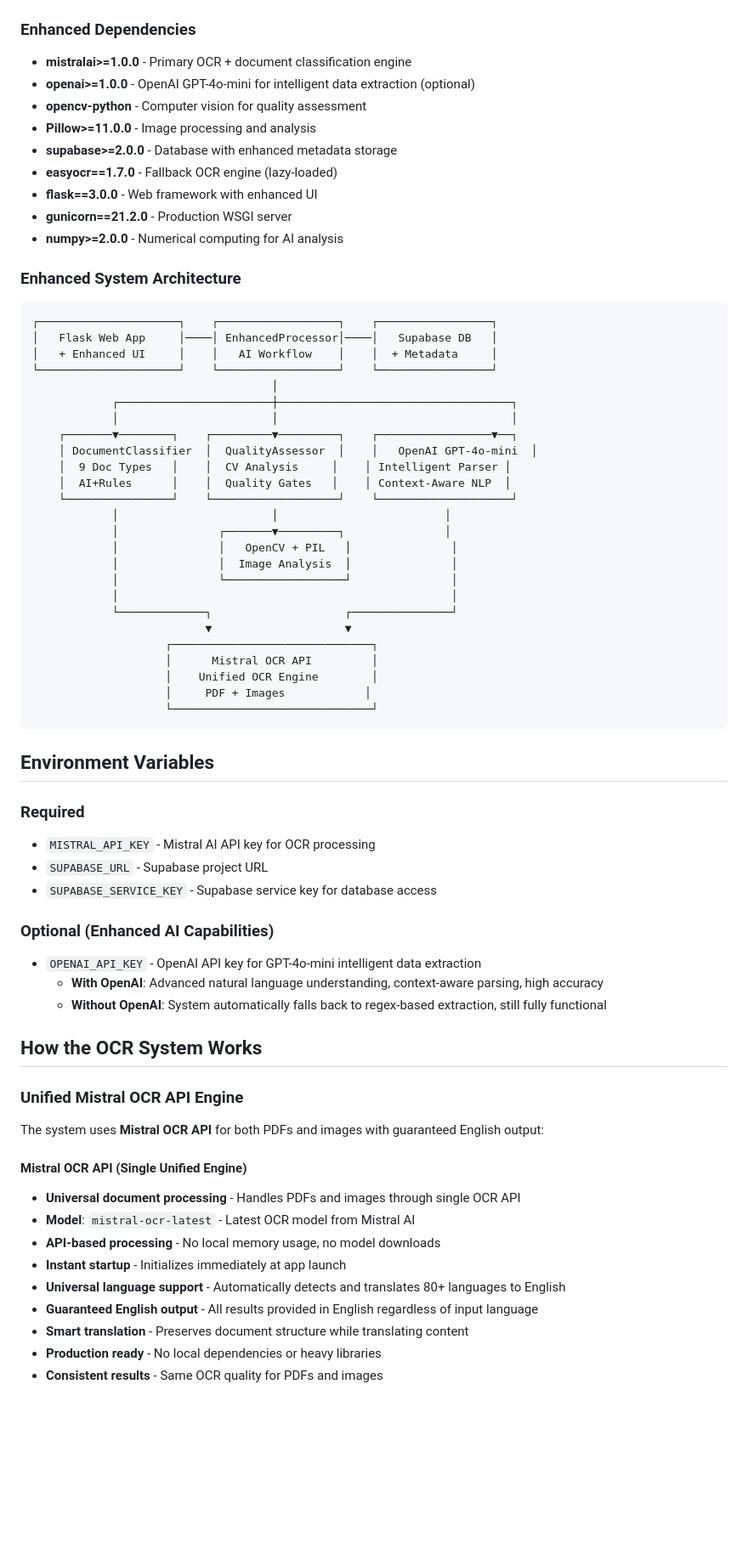
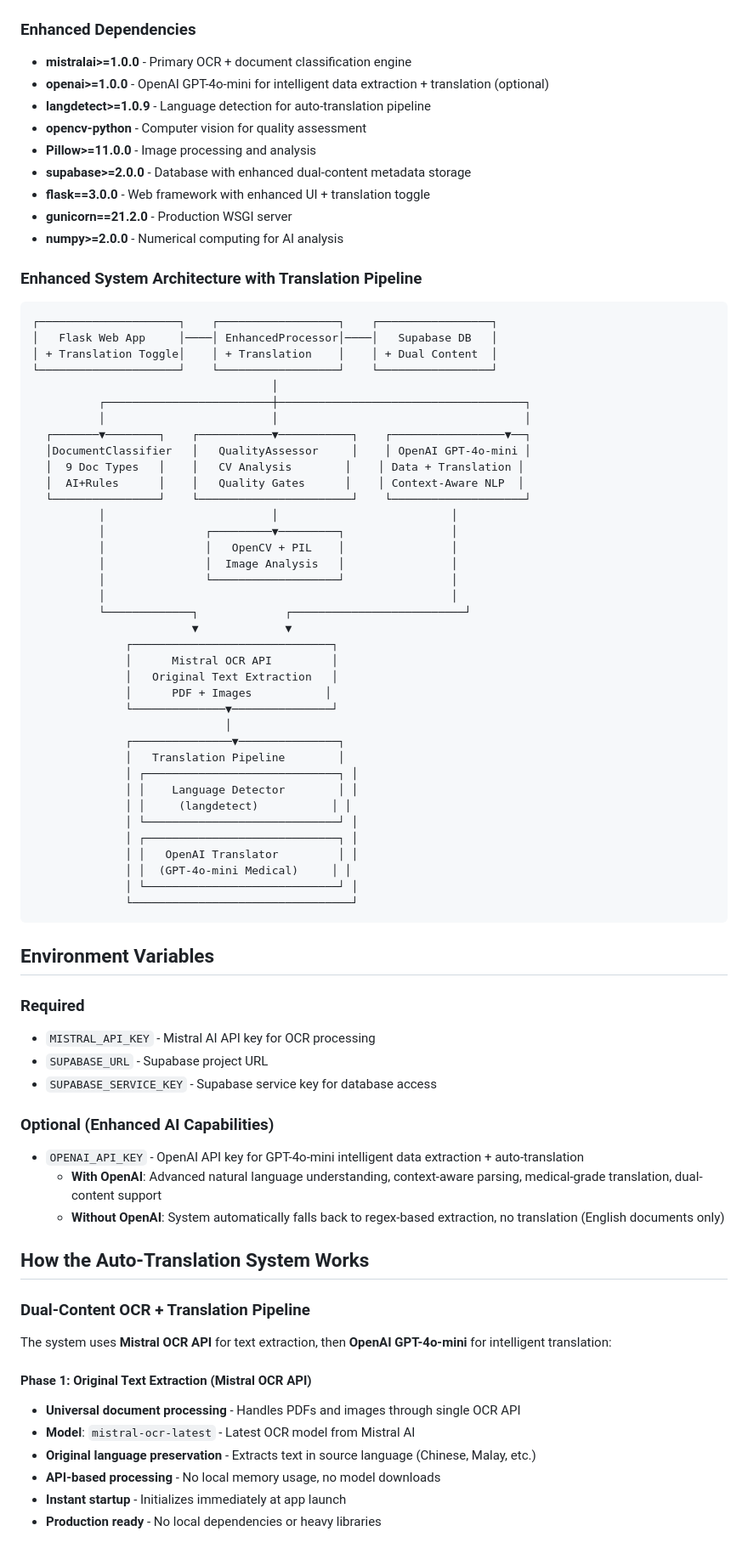
Before and after one commit to MysticHE/ocr-claim-assessment, a Markdown page: CLAUDE.md, the part around one of its changes. Shown at 85% size. GitHub-like rendering; blank space fills up the shorter version.

````diff
--- a/CLAUDE.md
+++ b/CLAUDE.md
@@ -81,42 +87,54 @@
 
 ### Enhanced Dependencies
 - **mistralai>=1.0.0** - Primary OCR + document classification engine
-- **openai>=1.0.0** - OpenAI GPT-4o-mini for intelligent data extraction (optional)
+- **openai>=1.0.0** - OpenAI GPT-4o-mini for intelligent data extraction + translation (optional)
+- **langdetect>=1.0.9** - Language detection for auto-translation pipeline
 - **opencv-python** - Computer vision for quality assessment
 - **Pillow>=11.0.0** - Image processing and analysis
-- **supabase>=2.0.0** - Database with enhanced metadata storage
-- **easyocr==1.7.0** - Fallback OCR engine (lazy-loaded)
-- **flask==3.0.0** - Web framework with enhanced UI
+- **supabase>=2.0.0** - Database with enhanced dual-content metadata storage
+- **flask==3.0.0** - Web framework with enhanced UI + translation toggle
 - **gunicorn==21.2.0** - Production WSGI server
 - **numpy>=2.0.0** - Numerical computing for AI analysis
 
-### Enhanced System Architecture
+### Enhanced System Architecture with Translation Pipeline
 ```
 ┌─────────────────────┐    ┌──────────────────┐    ┌─────────────────┐
 │   Flask Web App     │────│ EnhancedProcessor│────│   Supabase DB   │
-│   + Enhanced UI     │    │   AI Workflow    │    │  + Metadata     │
+│ + Translation Toggle│    │ + Translation    │    │ + Dual Content  │
 └─────────────────────┘    └──────────────────┘    └─────────────────┘
                                     │
-            ┌───────────────────────┼───────────────────────────────────┐
-            │                       │                                   │
-    ┌───────▼────────┐    ┌─────────▼─────────┐    ┌─────────────────▼──┐
-    │ DocumentClassifier  │  QualityAssessor  │    │   OpenAI GPT-4o-mini  │
-    │  9 Doc Types   │    │  CV Analysis     │    │ Intelligent Parser │
-    │  AI+Rules      │    │  Quality Gates   │    │ Context-Aware NLP  │
-    └────────────────┘    └───────────────────┘    └────────────────────┘
-            │                       │                         │
-            │               ┌───────▼─────────┐               │
-            │               │   OpenCV + PIL   │               │
-            │               │  Image Analysis  │               │
-            │               └──────────────────┘               │
-            │                                                  │
-            └─────────────┐                    ┌───────────────┘
-                          ▼                    ▼
-                    ┌──────────────────────────────┐
-                    │      Mistral OCR API         │
-                    │    Unified OCR Engine        │
-                    │     PDF + Images            │
-                    └──────────────────────────────┘
+          ┌─────────────────────────┼─────────────────────────────────────┐
+          │                         │                                     │
+  ┌───────▼────────┐    ┌───────────▼───────────┐    ┌─────────────────▼──┐
+  │DocumentClassifier   │   QualityAssessor     │    │ OpenAI GPT-4o-mini │
+  │  9 Doc Types   │    │   CV Analysis        │    │ Data + Translation │
+  │  AI+Rules      │    │   Quality Gates      │    │ Context-Aware NLP  │
+  └────────────────┘    └───────────────────────┘    └────────────────────┘
+          │                         │                          │
+          │               ┌─────────▼─────────┐                │
+          │               │   OpenCV + PIL    │                │
+          │               │  Image Analysis   │                │
+          │               └───────────────────┘                │
+          │                                                    │
+          └─────────────┐             ┌──────────────────────────┘
+                        ▼             ▼
+              ┌──────────────────────────────┐
+              │      Mistral OCR API         │
+              │   Original Text Extraction   │
+              │      PDF + Images           │
+              └──────────────▼───────────────┘
+                             │
+              ┌───────────────▼───────────────┐
+              │   Translation Pipeline        │
+              │ ┌─────────────────────────────┐ │
+              │ │    Language Detector        │ │
+              │ │     (langdetect)           │ │
+              │ └─────────────────────────────┘ │
+              │ ┌─────────────────────────────┐ │
+              │ │   OpenAI Translator         │ │
+              │ │  (GPT-4o-mini Medical)     │ │
+              │ └─────────────────────────────┘ │
+              └─────────────────────────────────┘
 ```
 
 ## Environment Variables
@@ -127,24 +145,21 @@
 - `SUPABASE_SERVICE_KEY` - Supabase service key for database access
 
 ### Optional (Enhanced AI Capabilities)
-- `OPENAI_API_KEY` - OpenAI API key for GPT-4o-mini intelligent data extraction
-  - **With OpenAI**: Advanced natural language understanding, context-aware parsing, high accuracy
-  - **Without OpenAI**: System automatically falls back to regex-based extraction, still fully functional
+- `OPENAI_API_KEY` - OpenAI API key for GPT-4o-mini intelligent data extraction + auto-translation
+  - **With OpenAI**: Advanced natural language understanding, context-aware parsing, medical-grade translation, dual-content support
+  - **Without OpenAI**: System automatically falls back to regex-based extraction, no translation (English documents only)
 
-## How the OCR System Works
+## How the Auto-Translation System Works
 
-### Unified Mistral OCR API Engine
+### Dual-Content OCR + Translation Pipeline
 
-The system uses **Mistral OCR API** for both PDFs and images with guaranteed English output:
+The system uses **Mistral OCR API** for text extraction, then **OpenAI GPT-4o-mini** for intelligent translation:
 
-#### Mistral OCR API (Single Unified Engine)
+#### Phase 1: Original Text Extraction (Mistral OCR API)
 - **Universal document processing** - Handles PDFs and images through single OCR API
 - **Model**: `mistral-ocr-latest` - Latest OCR model from Mistral AI
+- **Original language preservation** - Extracts text in source language (Chinese, Malay, etc.)
 - **API-based processing** - No local memory usage, no model downloads
 - **Instant startup** - Initializes immediately at app launch
-- **Universal language support** - Automatically detects and translates 80+ languages to English
-- **Guaranteed English output** - All results provided in English regardless of input language
-- **Smart translation** - Preserves document structure while translating content
 - **Production ready** - No local dependencies or heavy libraries
-- **Consistent results** - Same OCR quality for PDFs and images
 
````
Also changed, not shown: other parts of CLAUDE.md (+64 -14 lines).
